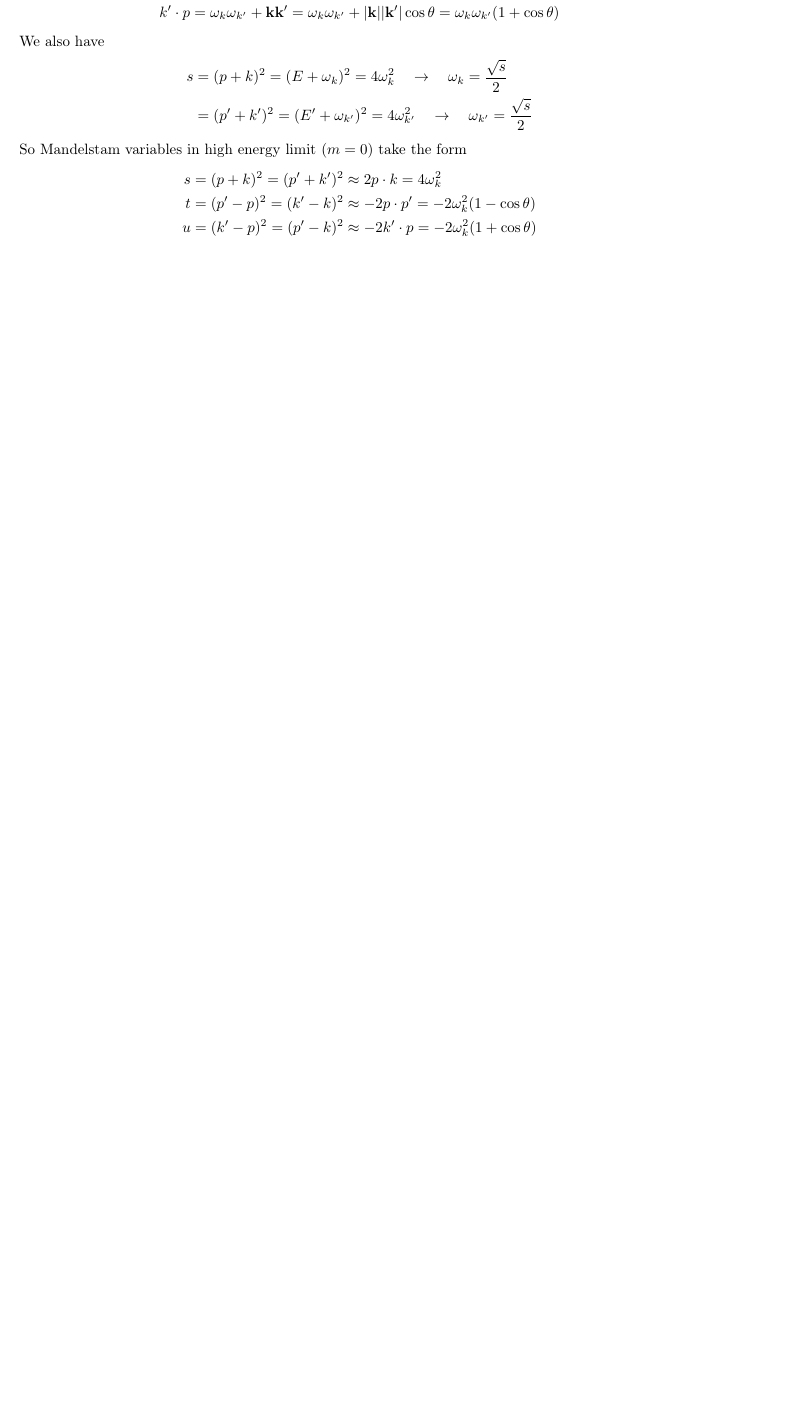
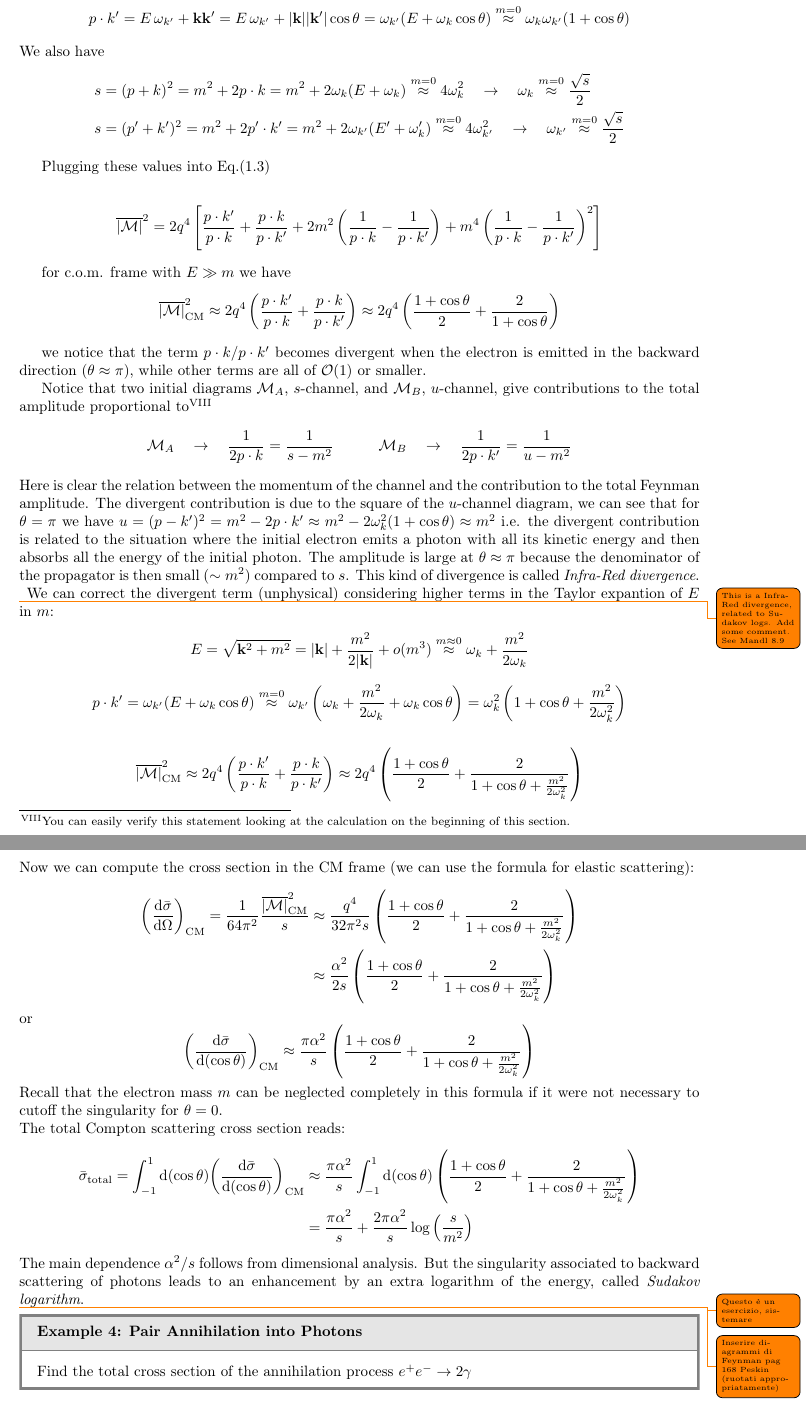
Before and after one commit to SarcinaEmma/TheoreticalPhy, a LaTeX document (Cap3.tex): part of page 12 of 16 before the commit and two parts of pages 12 and 13 of 17 after it, the two joined at a grey line, cut at the place of the change, the shorter picture padded with empty space. Compiled offline with pdfLaTeX.

Commit message:
Update Cap3.tex

```diff
--- a/Cap3.tex
+++ b/Cap3.tex
@@ -682,20 +683,70 @@ E'&=\sqrt{\vec k'^2+m^2}\approx|\vec k'|=\omega_{k'}
 \end{align*}
 \begin{align*}
-p\cdot k&=\omega_k^2+|\vec k|^2=2\omega_k^2\\
-p\cdot p'&=\omega_k\omega_{k'}-\vec k\vec k'=\omega_k\omega_{k'}-|\vec k||\vec k'|\cos\theta=\omega_k\omega_{k'}(1-\cos\theta)\\
-k'\cdot p&=\omega_k\omega_{k'}+\vec k\vec k'=\omega_k\omega_{k'}+|\vec k||\vec k'|\cos\theta=\omega_k\omega_{k'}(1+\cos\theta)
+p\cdot k\,&=E\omega_k+|\vec k|^2=\omega_k(E+\omega_k)\overset{m=0}{\approx}2\omega_k^2\\
+p\cdot p'&=E\,E'-\vec k\vec k'=E\,E'-|\vec k||\vec k'|\cos\theta=E\,E'-\omega_k\omega_{k'}\cos\theta\overset{m=0}{\approx}\omega_k\omega_{k'}(1-\cos\theta)\\
+p\cdot k'&=E\,\omega_{k'}+\vec k\vec k'=E\,\omega_{k'}+|\vec k||\vec k'|\cos\theta=\omega_{k'}(E+\omega_k\cos\theta)\overset{m=0}{\approx}\omega_k\omega_{k'}(1+\cos\theta)
 \end{align*}
 We also have
 \begin{align*}
-s&=(p+k)^2=(E+\omega_k)^2=4\omega_k^2 \quad\rightarrow\quad \omega_k=\frac{\sqrt s}{2}\\
-&=(p'+k')^2=(E'+\omega_{k'})^2=4\omega_{k'}^2 \quad\rightarrow\quad \omega_{k'}=\frac{\sqrt s}{2}
-\end{align*}
-So Mandelstam variables in high energy limit ($m=0$) take the form
-\begin{align*}
-s&=(p+k)^2=(p'+k')^2\approx2p\cdot k=4\omega_k^2\\
-t&=(p'-p)^2=(k'-k)^2\approx -2p\cdot p'=-2\omega_k^2(1-\cos\theta)\\
-u&=(k'-p)^2=(p'-k)^2\approx-2k'\cdot p=-2\omega_k^2(1+\cos\theta)
+s&=(p+k)^2=m^2+2p\cdot k=m^2+2\omega_k(E+\omega_k)\overset{m=0}{\approx}4\omega_k^2 \quad\rightarrow\quad \omega_k\overset{m=0}{\approx}\frac{\sqrt s}{2}\\
+s&=(p'+k')^2=m^2+2p'\cdot k'=m^2+2\omega_{k'}(E'+\omega_k')\overset{m=0}{\approx}4\omega_{k'}^2 \quad\rightarrow\quad \omega_{k'}\overset{m=0}{\approx}\frac{\sqrt s}{2}
 \end{align*}
 
+Plugging these values into Eq.\eqref{eqn:Compton-unpolarized-squared}
+
+\begin{align*}
+\overline{|\mathcal M|}^2
+&=2q^4\left[\frac{p\cdot k'}{p\cdot k}+\frac{p\cdot k}{p\cdot k'}+2m^2\left(\frac1{p\cdot k}-\frac1{p\cdot k'}\right)+m^4\left(\frac1{p\cdot k}-\frac1{p\cdot k'}\right)^2\right]
+\end{align*}
+
+for c.o.m. frame with $E\gg m$ we have
+\begin{align*}
+\overline{|\mathcal M|}_{\textup{CM}}^2
+&\approx2q^4\left(\frac{p\cdot k'}{p\cdot k}+\frac{p\cdot k}{p\cdot k'}\right)\approx2q^4\left(\frac{1+\cos\theta}{2}+\frac{2}{1+\cos\theta}\right)
+\end{align*}
+
+we notice that the term $p\cdot k/p\cdot k'$ becomes divergent when the electron is emitted in the backward direction ($\theta\approx\pi$), while other terms are all of $\mathcal O(1)$ or smaller.
+
+Notice that two initial diagrams $\mathcal M_A$, $s$-channel, and $\mathcal M_B$, $u$-channel, give contributions to the total amplitude proportional to\footnote{You can easily verify this statement looking at the calculation on the beginning of this section.}
+\[\mathcal M_A\quad\rightarrow\quad\frac1{2p\cdot k}=\frac1{s-m^2}\qquad\quad
+\mathcal M_B\quad\rightarrow\quad\frac1{2p\cdot k'}=\frac1{u-m^2}\]
+Here is clear the relation between the momentum of the channel and the contribution to the total Feynman amplitude. The divergent contribution is due to the square of the $u$-channel diagram, we can see that for $\theta=\pi$ we have $u=(p-k')^2=m^2-2p\cdot k'\approx m^2-2\omega_k^2(1+\cos\theta)\approx m^2$ i.e. the divergent contribution is related to the situation where the initial electron emits a photon with all its kinetic energy and then absorbs all the energy of the initial photon. The amplitude is large at $\theta\approx\pi$ because the denominator of the propagator is then small ($\sim m^2$) compared to $s$. This kind of divergence is called \emph{Infra-Red divergence}.\\
+\todo{This is a Infra-Red divergence, related to Sudakov logs. Add some comment. See Mandl 8.9}
+We can correct the divergent term (unphysical) considering higher terms in the Taylor expantion of $E$ in $m$:
+\begin{align*}
+E&=\sqrt{\vec k^2+m^2}=|\vec k|+\frac{m^2}{2|\vec k|}+o(m^3)\overset{m\approx0}{\approx}\omega_k+\frac{m^2}{2\omega_k}
+\end{align*}
+\[p\cdot k'=\omega_{k'}(E+\omega_k\cos\theta)\overset{m=0}{\approx}\omega_{k'}\left(\omega_k+\frac{m^2}{2\omega_k}+\omega_k\cos\theta\right)
+=\omega_{k}^2\left(1+\cos\theta+\frac{m^2}{2\omega_k^2}\right)\]
+\begin{align*}
+\overline{|\mathcal M|}_{\textup{CM}}^2
+&\approx2q^4\left(\frac{p\cdot k'}{p\cdot k}+\frac{p\cdot k}{p\cdot k'}\right)
+\approx2q^4\left(\frac{1+\cos\theta}{2}+\frac{2}{1+\cos\theta+\frac{m^2}{2\omega_k^2}}\right)
+\end{align*}
+Now we can compute the cross section in the CM frame (we can use the formula for elastic scattering):
+\begin{align*}
+\left(\frac{\de\bar\sigma}{\de\Omega}\right)_{\textup{CM}}
+=\frac1{64\pi^2}\frac{\overline{|\mathcal M|}^2_{\textup{CM}}}s
+&\approx\frac{q^4}{32\pi^2s}\left(\frac{1+\cos\theta}{2}+\frac{2}{1+\cos\theta+\frac{m^2}{2\omega_k^2}}\right)\\
+&\approx\frac{\alpha^2}{2s}\left(\frac{1+\cos\theta}{2}+\frac{2}{1+\cos\theta+\frac{m^2}{2\omega_k^2}}\right)
+\end{align*}
+or
+\[{\left(\frac{\de\bar\sigma}{\de(\cos\theta)}\right)}_{\textup{CM}}
+\approx\frac{\pi\alpha^2}{s}\left(\frac{1+\cos\theta}{2}+\frac{2}{1+\cos\theta+\frac{m^2}{2\omega_k^2}}\right)\]
+Recall that the electron mass $m$ can be neglected completely in this formula if it were not necessary to cutoff the singularity for $\theta=0$.\\
+The total Compton scattering cross section reads:
+\begin{align*}
+\bar\sigma_{\textup{total}}=\int_{-1}^1\de(\cos\theta){\left(\frac{\de\bar\sigma}{\de(\cos\theta)}\right)}_{\textup{CM}}
+&\approx
+\frac{\pi\alpha^2}{s}\int_{-1}^1\de(\cos\theta)\left(\frac{1+\cos\theta}{2}+\frac{2}{1+\cos\theta+\frac{m^2}{2\omega_k^2}}\right)\\
+&=\frac{\pi\alpha^2}{s}+\frac{2\pi\alpha^2}{s}\log\left(\frac s{m^2}\right)
+\end{align*}
+The main dependence $\alpha^2/s$ follows from dimensional analysis. But the singularity associated to backward scattering of photons leads to an enhancement by an extra logarithm of the energy, called \emph{Sudakov logarithm}.
+
+\todo{Questo è un esercizio, sistemare}
+\todo{Inserire diagrammi di Feynman pag 168 Peskin (ruotati appropriatamente)}
+\begin{example}[Pair Annihilation into Photons]
+Find the total cross section of the annihilation process $e^+e^-\rightarrow2\gamma$
+\end{example}
 
 
```
Also changed, not shown: Cap3.tex (13 more changed lines).
